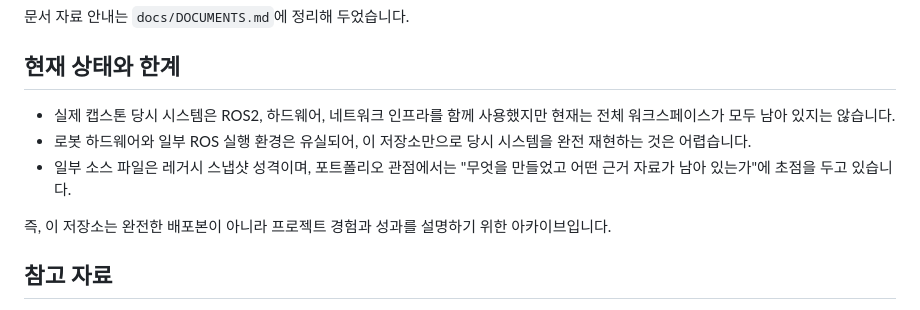
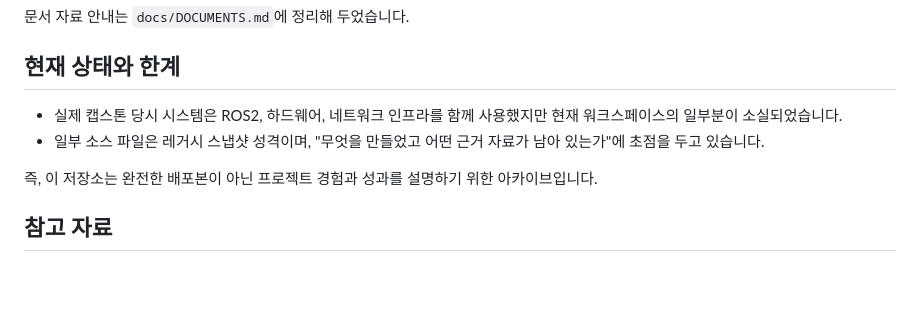
Before and after one commit to badanory/Smart-Duct-Inspection-Robot, a Markdown page: README.md, the part around the change. GitHub-like rendering; blank space fills up the shorter version.

```diff
--- a/README.md
+++ b/README.md
@@ -119,11 +119,10 @@ archive/
 
 ## 현재 상태와 한계
 
-- 실제 캡스톤 당시 시스템은 ROS2, 하드웨어, 네트워크 인프라를 함께 사용했지만 현재는 전체 워크스페이스가 모두 남아 있지는 않습니다.
-- 로봇 하드웨어와 일부 ROS 실행 환경은 유실되어, 이 저장소만으로 당시 시스템을 완전 재현하는 것은 어렵습니다.
-- 일부 소스 파일은 레거시 스냅샷 성격이며, 포트폴리오 관점에서는 "무엇을 만들었고 어떤 근거 자료가 남아 있는가"에 초점을 두고 있습니다.
+- 실제 캡스톤 당시 시스템은 ROS2, 하드웨어, 네트워크 인프라를 함께 사용했지만 현재 워크스페이스의 일부분이 소실되었습니다.
+- 일부 소스 파일은 레거시 스냅샷 성격이며, "무엇을 만들었고 어떤 근거 자료가 남아 있는가"에 초점을 두고 있습니다.
 
-즉, 이 저장소는 완전한 배포본이 아니라 프로젝트 경험과 성과를 설명하기 위한 아카이브입니다.
+즉, 이 저장소는 완전한 배포본이 아닌 프로젝트 경험과 성과를 설명하기 위한 아카이브입니다.
 
 ## 참고 자료
 
```
